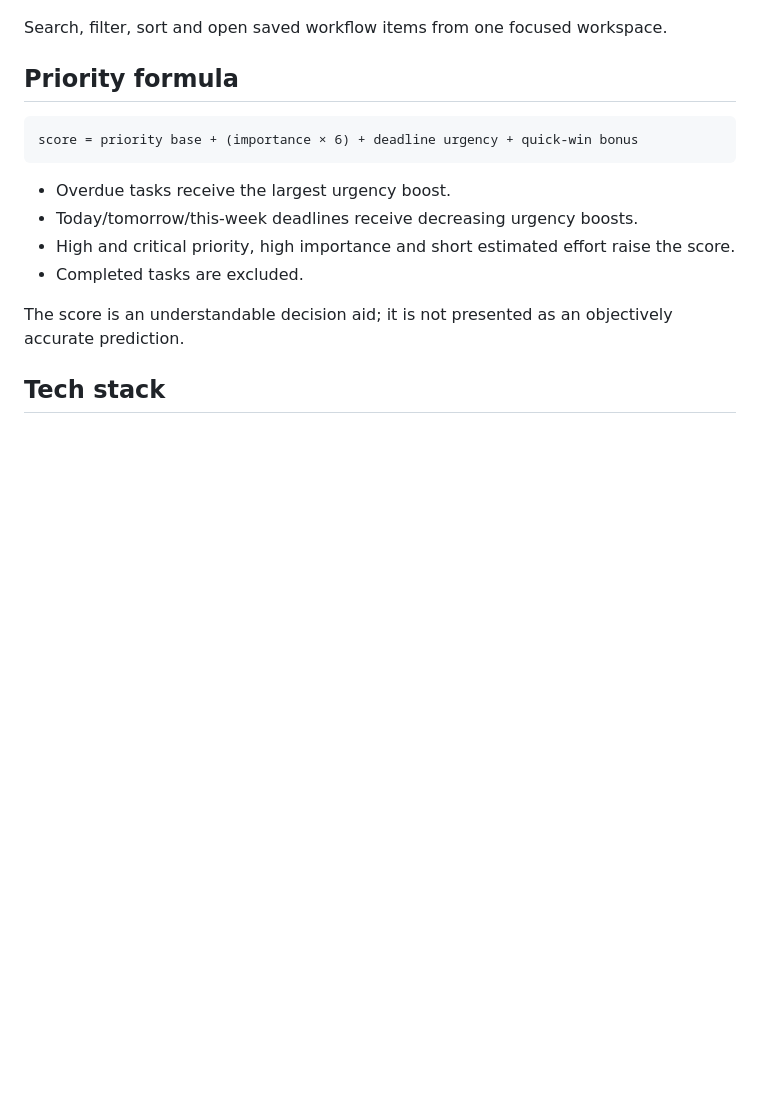
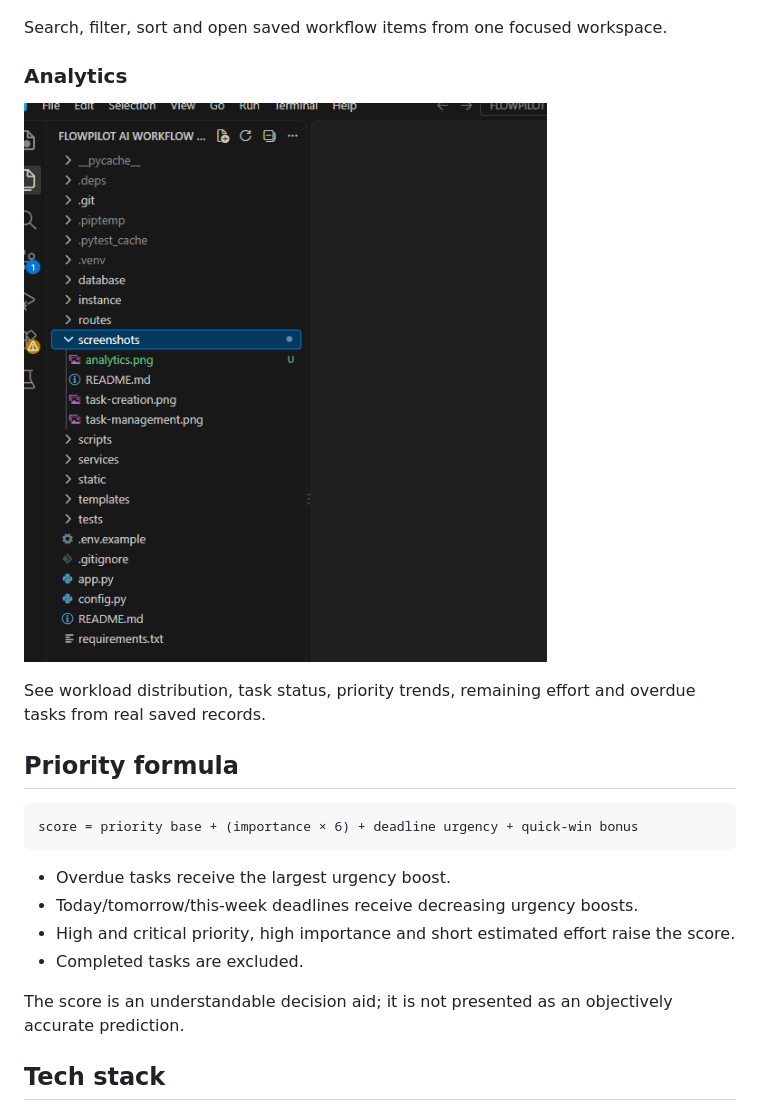
Before and after one commit to aaryan6397/FlowPilot-AI-Workflow-Intelligence, a Markdown page: README.md, the part around the change. Drawn GitHub-style; pictures changed too: screenshots/analytics.png (added); blank space fills up the shorter version.

Commit message:
Add FlowPilot analytics screenshot

```diff
--- a/README.md
+++ b/README.md
@@ -40,6 +40,12 @@ Create structured tasks with a deadline, priority, estimated effort and importan
 ![FlowPilot task management screen](screenshots/task-management.png)
 
 Search, filter, sort and open saved workflow items from one focused workspace.
+
+### Analytics
+
+![FlowPilot analytics screen](screenshots/analytics.png)
+
+See workload distribution, task status, priority trends, remaining effort and overdue tasks from real saved records.
 
 ## Priority formula
 
```
Also changed, not shown: screenshots/README.md (+1 -0 lines).
